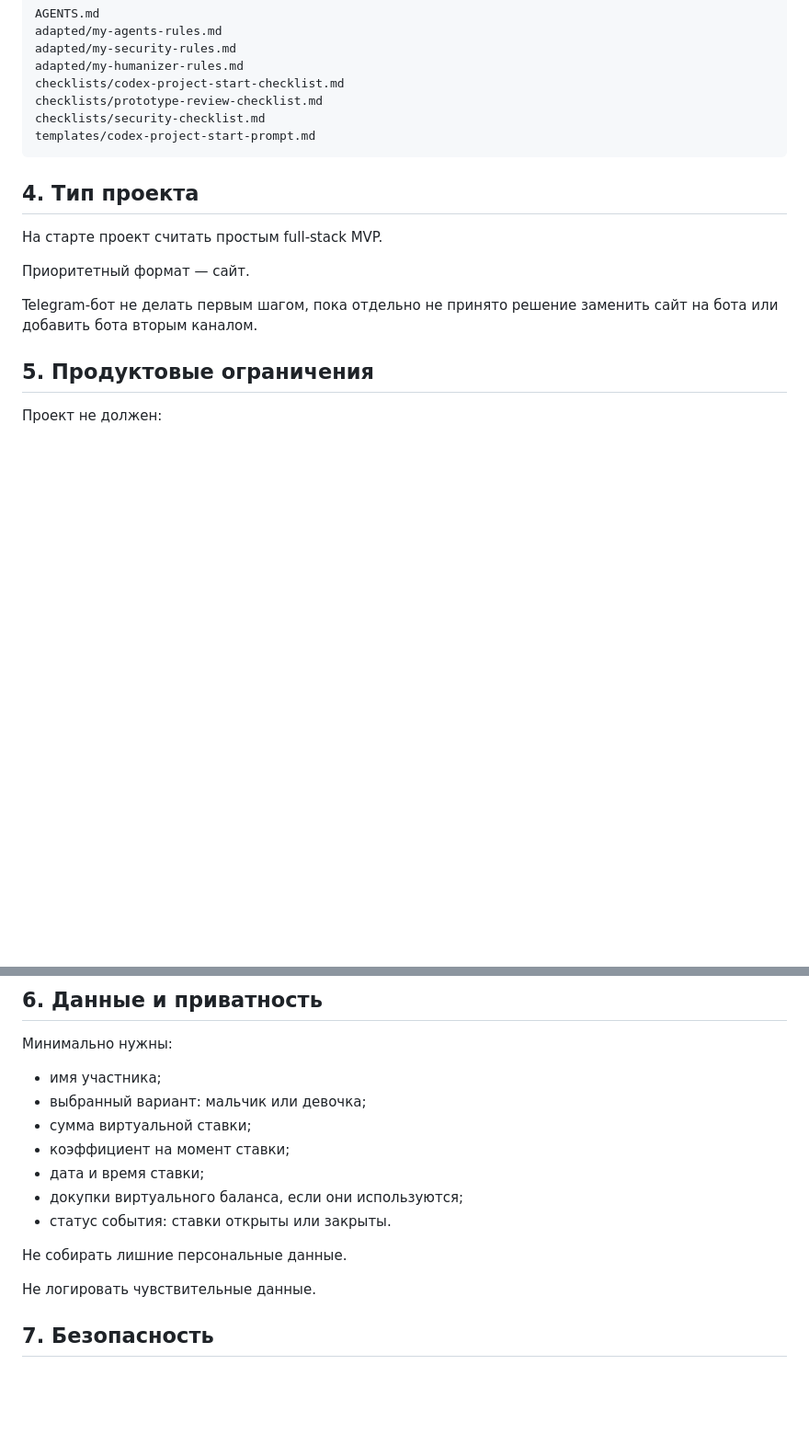
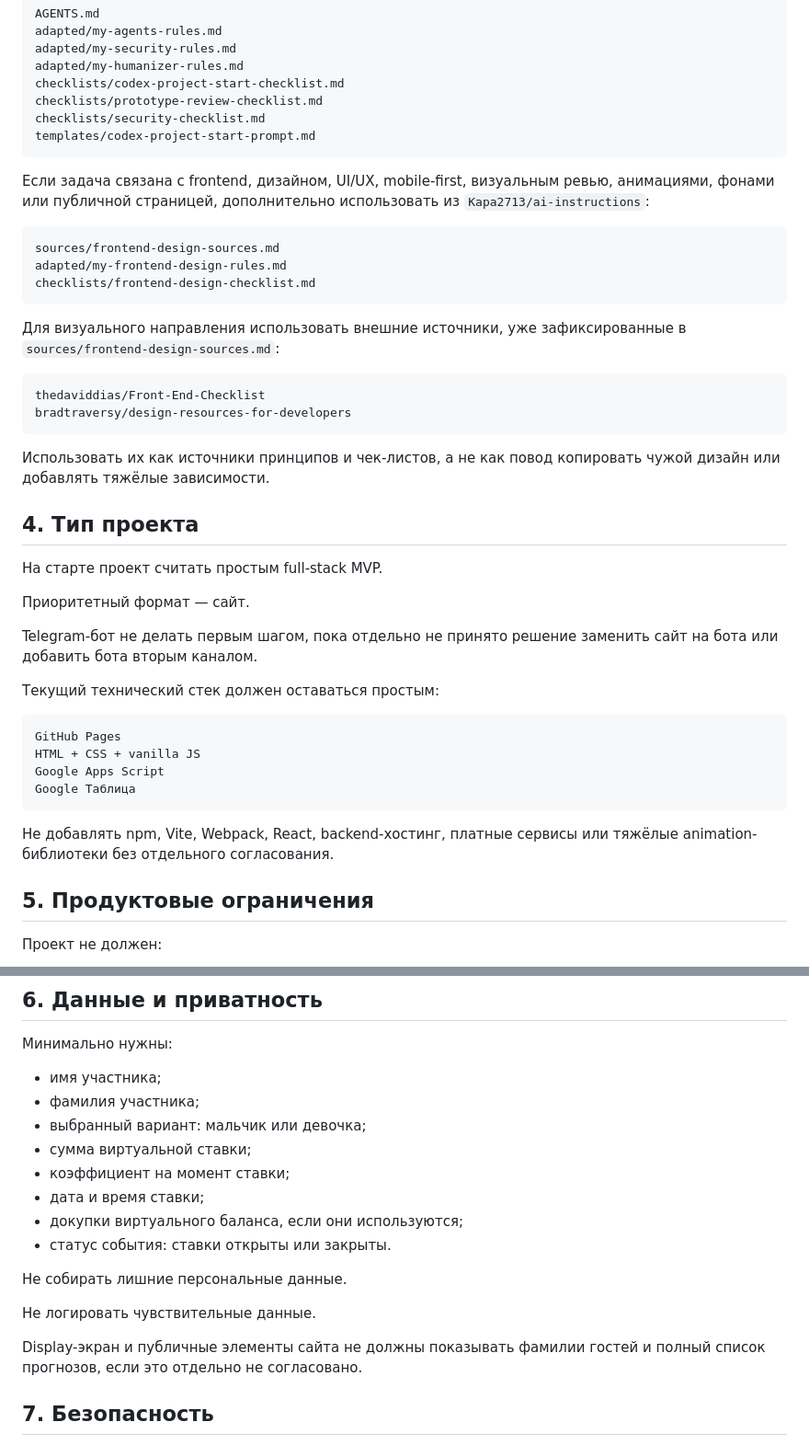
Before and after one commit to Kapa2713/site-for-baby, a Markdown page: AGENTS.md, 2 parts joined by grey strips. Shown at 92% size. GitHub-like rendering; blank space fills up the shorter version.

````diff
--- a/AGENTS.md
+++ b/AGENTS.md
@@ -61,6 +63,23 @@ checklists/security-checklist.md
 templates/codex-project-start-prompt.md
 ```
 
+Если задача связана с frontend, дизайном, UI/UX, mobile-first, визуальным ревью, анимациями, фонами или публичной страницей, дополнительно использовать из `Kapa2713/ai-instructions`:
+
+```text
+sources/frontend-design-sources.md
+adapted/my-frontend-design-rules.md
+checklists/frontend-design-checklist.md
+```
+
+Для визуального направления использовать внешние источники, уже зафиксированные в `sources/frontend-design-sources.md`:
+
+```text
+thedaviddias/Front-End-Checklist
+bradtraversy/design-resources-for-developers
+```
+
+Использовать их как источники принципов и чек-листов, а не как повод копировать чужой дизайн или добавлять тяжёлые зависимости.
+
 ## 4. Тип проекта
 
 На старте проект считать простым full-stack MVP.
@@ -68,6 +87,17 @@ templates/codex-project-start-prompt.md
 Приоритетный формат — сайт.
 
 Telegram-бот не делать первым шагом, пока отдельно не принято решение заменить сайт на бота или добавить бота вторым каналом.
+
+Текущий технический стек должен оставаться простым:
+
+```text
+GitHub Pages
+HTML + CSS + vanilla JS
+Google Apps Script
+Google Таблица
+```
+
+Не добавлять npm, Vite, Webpack, React, backend-хостинг, платные сервисы или тяжёлые animation-библиотеки без отдельного согласования.
 
 ## 5. Продуктовые ограничения
 
@@ -87,6 +117,7 @@ Telegram-бот не делать первым шагом, пока отдель
 Минимально нужны:
 
 - имя участника;
+- фамилия участника;
 - выбранный вариант: мальчик или девочка;
 - сумма виртуальной ставки;
 - коэффициент на момент ставки;
@@ -97,6 +128,8 @@ Telegram-бот не делать первым шагом, пока отдель
 Не собирать лишние персональные данные.
 
 Не логировать чувствительные данные.
+
+Display-экран и публичные элементы сайта не должны показывать фамилии гостей и полный список прогнозов, если это отдельно не согласовано.
 
 ## 7. Безопасность
 
````
Also changed, not shown: other parts of AGENTS.md (+54 -9 lines).
